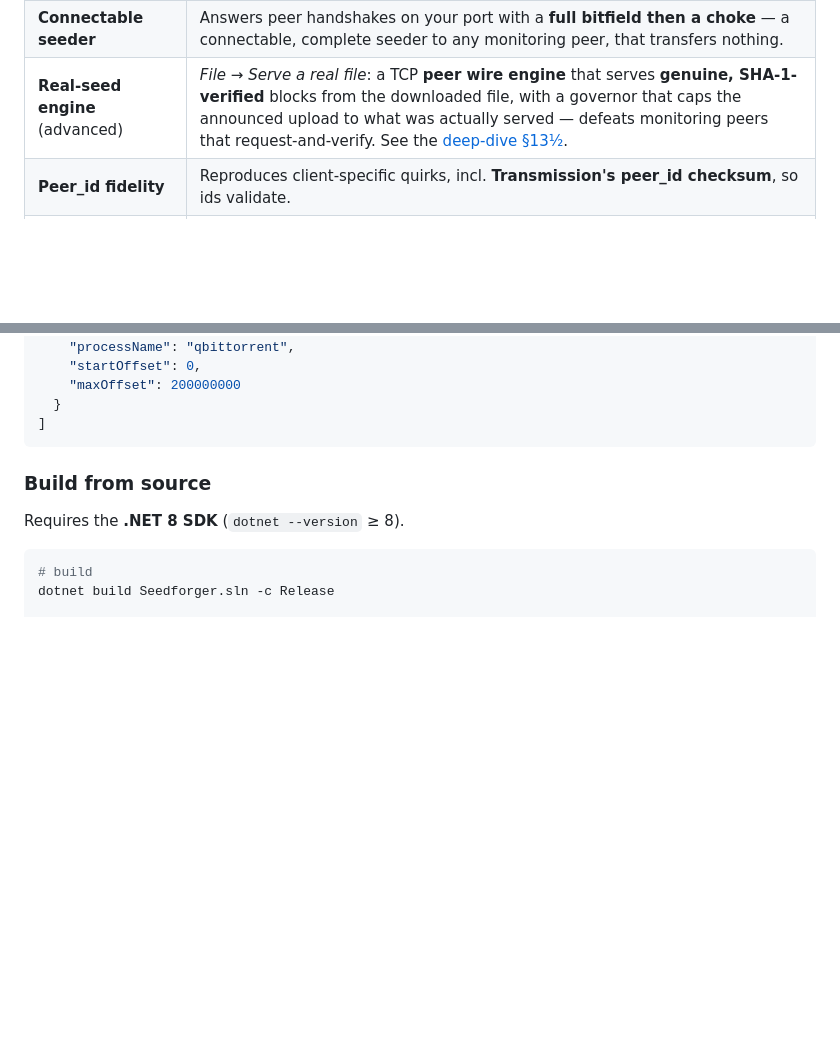
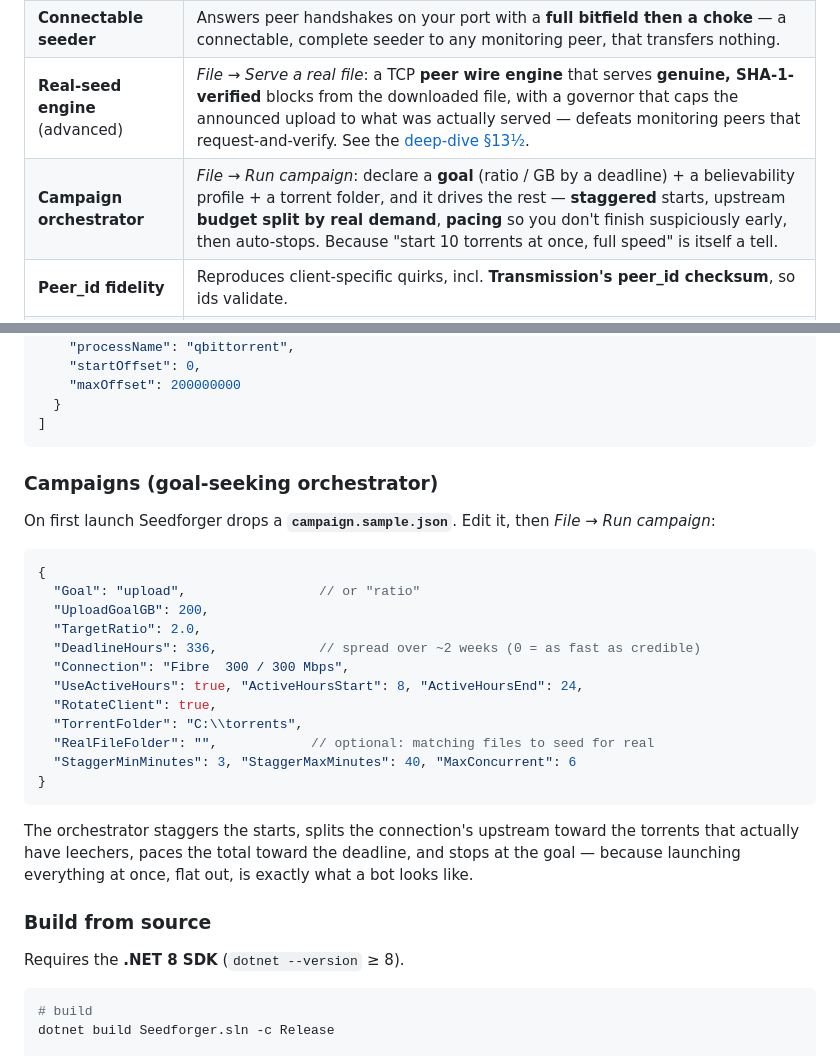
Before and after one commit to Guillain-RDCDE/Seedforger, a Markdown page: README.md, 2 parts joined by grey strips. Rendered like a GitHub page; blank space fills up the shorter version.

Commit message:
README: document the campaign orchestrator + campaign.json format

````diff
--- a/README.md
+++ b/README.md
@@ -69,6 +69,7 @@ Read the deep-dive: **[How BitTorrent actually works](docs/how-bittorrent-works.
 | **Global upstream budget** | Picking a connection profile caps your **total** upload across *all* tabs — one uplink, shared fairly. |
 | **Connectable seeder** | Answers peer handshakes on your port with a **full bitfield then a choke** — a connectable, complete seeder to any monitoring peer, that transfers nothing. |
 | **Real-seed engine** (advanced) | *File → Serve a real file*: a TCP **peer wire engine** that serves **genuine, SHA-1-verified** blocks from the downloaded file, with a governor that caps the announced upload to what was actually served — defeats monitoring peers that request-and-verify. See the [deep-dive §13½](docs/how-bittorrent-works.md#13-the-deep-end-actually-participating-in-the-swarm). |
+| **Campaign orchestrator** | *File → Run campaign*: declare a **goal** (ratio / GB by a deadline) + a believability profile + a torrent folder, and it drives the rest — **staggered** starts, upstream **budget split by real demand**, **pacing** so you don't finish suspiciously early, then auto-stops. Because "start 10 torrents at once, full speed" is itself a tell. |
 | **Peer_id fidelity** | Reproduces client-specific quirks, incl. **Transmission's peer_id checksum**, so ids validate. |
 | **Connection profiles** | One-click believable speeds for ADSL / VDSL / cable / fibre 100-300-1G / 4G / 5G. |
 | **Auto-stop targets** | Stop on time, uploaded, downloaded, **ratio**, or seeders/leechers. |
@@ -103,6 +104,26 @@ On first launch Seedforger drops a **`clients.sample.json`** next to the exe. Co
   }
 ]
 ```
+
+### Campaigns (goal-seeking orchestrator)
+On first launch Seedforger drops a **`campaign.sample.json`**. Edit it, then *File → Run campaign*:
+
+```json
+{
+  "Goal": "upload",                 // or "ratio"
+  "UploadGoalGB": 200,
+  "TargetRatio": 2.0,
+  "DeadlineHours": 336,             // spread over ~2 weeks (0 = as fast as credible)
+  "Connection": "Fibre  300 / 300 Mbps",
+  "UseActiveHours": true, "ActiveHoursStart": 8, "ActiveHoursEnd": 24,
+  "RotateClient": true,
+  "TorrentFolder": "C:\\torrents",
+  "RealFileFolder": "",            // optional: matching files to seed for real
+  "StaggerMinMinutes": 3, "StaggerMaxMinutes": 40, "MaxConcurrent": 6
+}
+```
+
+The orchestrator staggers the starts, splits the connection's upstream toward the torrents that actually have leechers, paces the total toward the deadline, and stops at the goal — because launching everything at once, flat out, is exactly what a bot looks like.
 
 ### Build from source
 Requires the **.NET 8 SDK** (`dotnet --version` ≥ 8).
````
